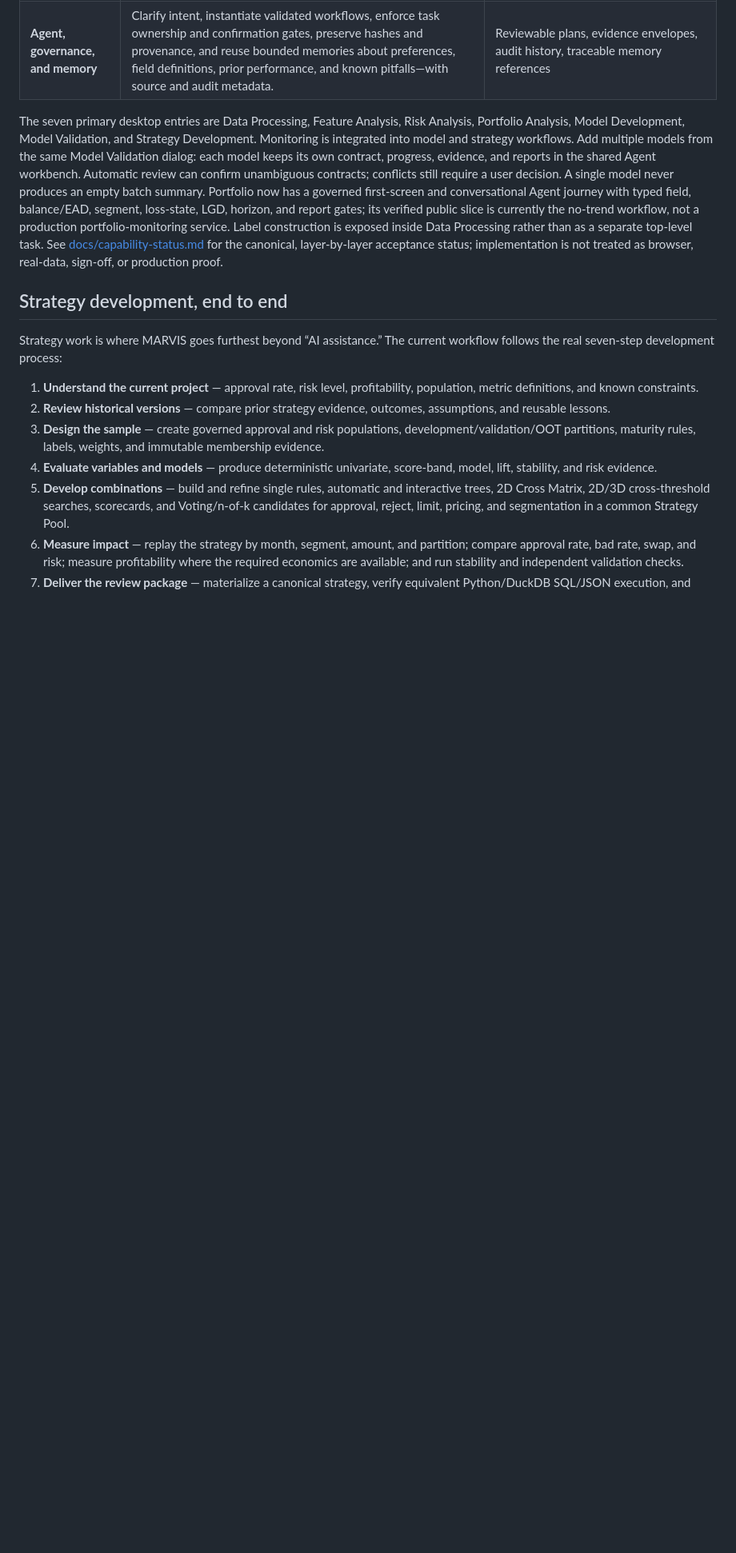
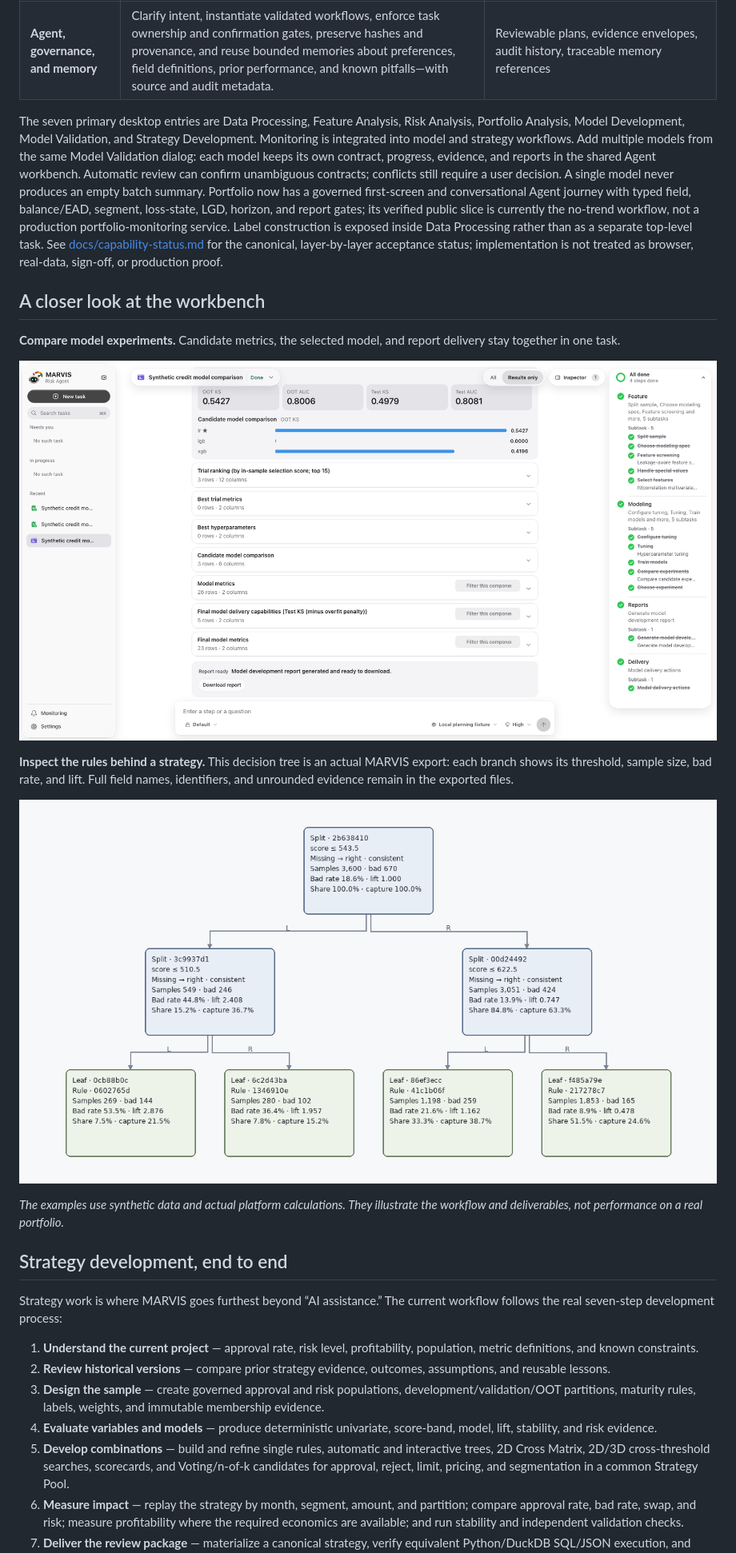
Before and after one commit to eddyzzl/marvis-risk-agent, a Markdown page: README.md, the part around the change printed below. Shown: that part at 80% size. Rendered like a GitHub page; pictures changed too: docs/readme-assets/screenshots/marvis-v3-modeling-en.png (added), docs/readme-assets/screenshots/marvis-v3-strategy-tree.png (added); blank space fills up the shorter version.

```diff
--- a/README.md
+++ b/README.md
@@ -130,6 +164,26 @@ Processing rather than as a separate top-level task.
 See [docs/capability-status.md](docs/capability-status.md) for the canonical,
 layer-by-layer acceptance status; implementation is not treated as browser,
 real-data, sign-off, or production proof.
+
+## A closer look at the workbench
+
+**Compare model experiments.** Candidate metrics, the selected model, and report
+delivery stay together in one task.
+
+<p align="center">
+  <img src="docs/readme-assets/screenshots/marvis-v3-modeling-en.png" alt="MARVIS V3 model development workspace with measured candidate comparisons, final model metrics, and workflow progress" width="100%" />
+</p>
+
+**Inspect the rules behind a strategy.** This decision tree is an actual MARVIS
+export: each branch shows its threshold, sample size, bad rate, and lift. Full
+field names, identifiers, and unrounded evidence remain in the exported files.
+
+<p align="center">
+  <a href="docs/readme-assets/screenshots/marvis-v3-strategy-tree.svg"><img src="docs/readme-assets/screenshots/marvis-v3-strategy-tree.png" alt="MARVIS native decision-tree export showing risk separation across four leaves, with measured sample sizes, bad rates, and lift" width="100%" /></a>
+</p>
+
+*The examples use synthetic data and actual platform calculations. They
+illustrate the workflow and deliverables, not performance on a real portfolio.*
 
 ## Strategy development, end to end
 
```
Also changed, not shown: other parts of README.md (+50 -16 lines), README.zh-CN.md (+46 -16 lines), docs/releases/V3.0.0.md (+3 -0 lines), docs/readme-assets/screenshots/marvis-v3-features-en.png, docs/readme-assets/screenshots/marvis-v3-features-zh.png, docs/readme-assets/screenshots/marvis-v3-modeling-zh.png (added), 1 other file.
